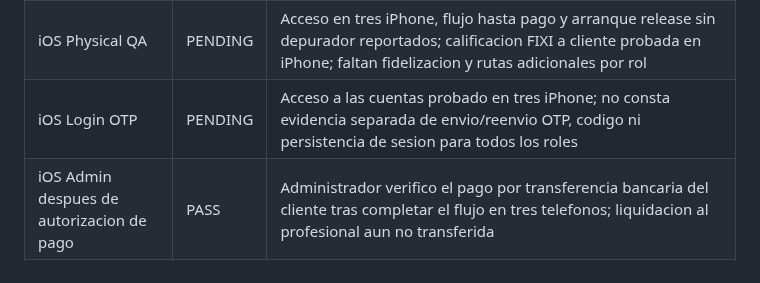
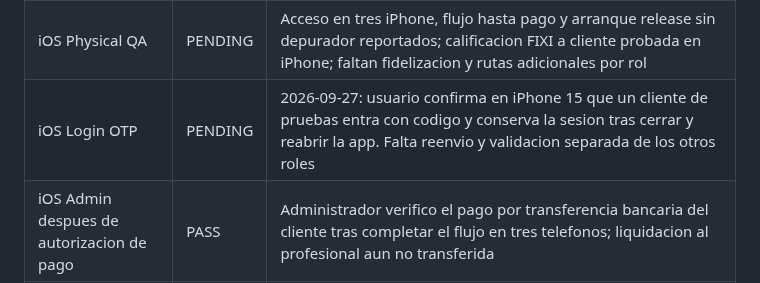
Before and after one commit to dotniel313/fixis, a Markdown page: docs/QA_MATRIX.md, the part around the change. GitHub-like rendering.

Commit message:
docs: confirmar OTP y persistencia de sesión de cliente en iPhone 15

```diff
--- a/docs/QA_MATRIX.md
+++ b/docs/QA_MATRIX.md
@@ -25,7 +25,7 @@ Ultima actualizacion: 2026-09-28
 | iOS Build | PASS | 2026-09-26: usuario actualizo la rama e instalo en iPhone 15 Pro; captura de la compilacion actual muestra el mensaje de pago corregido en el detalle de su servicio |
 | iOS Install/Launch Smoke | PASS | 2026-09-25: usuario confirma que build release abre con normalidad desde icono en iPhone 15 Pro sin depurador; informe del fallo al reabrir muestra build debug |
 | iOS Physical QA | PENDING | Acceso en tres iPhone, flujo hasta pago y arranque release sin depurador reportados; calificacion FIXI a cliente probada en iPhone; faltan fidelizacion y rutas adicionales por rol |
-| iOS Login OTP | PENDING | Acceso a las cuentas probado en tres iPhone; no consta evidencia separada de envio/reenvio OTP, codigo ni persistencia de sesion para todos los roles |
+| iOS Login OTP | PENDING | 2026-09-27: usuario confirma en iPhone 15 que un cliente de pruebas entra con codigo y conserva la sesion tras cerrar y reabrir la app. Falta reenvio y validacion separada de los otros roles |
 | iOS Admin despues de autorizacion de pago | PASS | Administrador verifico el pago por transferencia bancaria del cliente tras completar el flujo en tres telefonos; liquidacion al profesional aun no transferida |
 | Supabase Transactional Reset | PASS | docs/QA_TRANSACTIONAL_RESET_v1.10.8.7.md |
 | Backup Transactional | PASS | fixis_backup_reset_20260916 |
```
